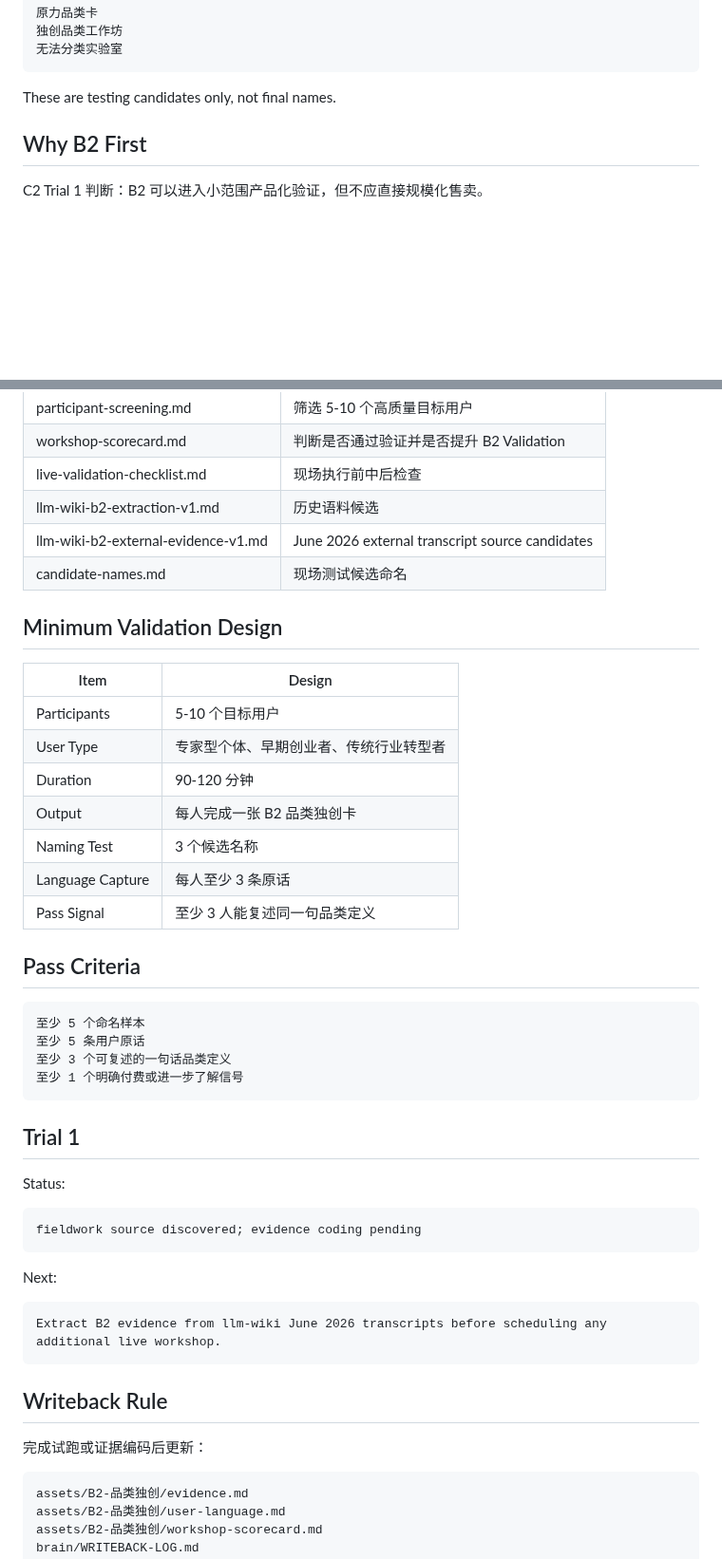
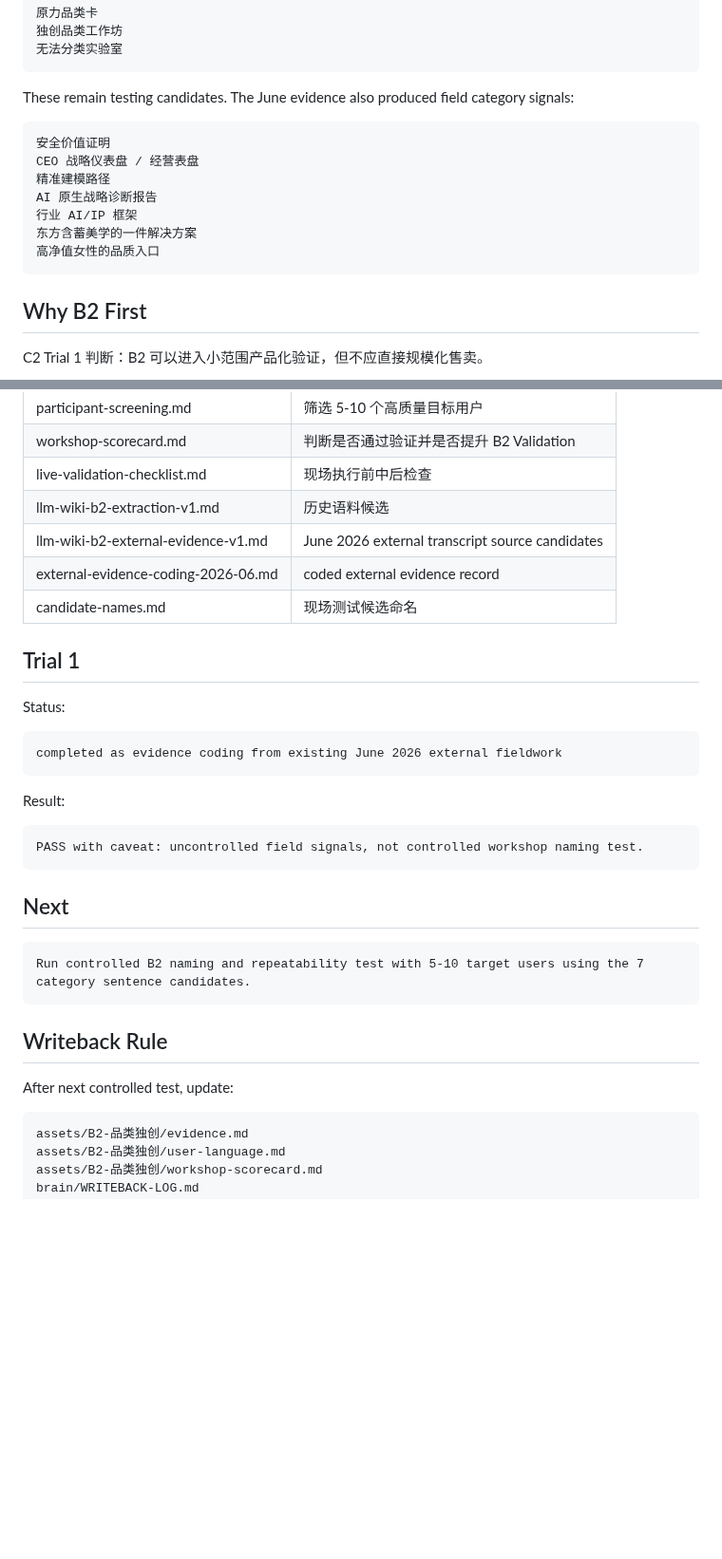
Before and after one commit to moonstachain/yuanli-strategy-soul, a Markdown page: assets/B2-品类独创/validation-records.md, 2 parts joined by grey strips. Shown at 95% size. GitHub-like rendering; blank space fills up the shorter version.

````diff
--- a/assets/B2-品类独创/validation-records.md
+++ b/assets/B2-品类独创/validation-records.md
@@ -103,7 +128,17 @@ Current candidate names:
 无法分类实验室
 ```
 
-These are testing candidates only, not final names.
+These remain testing candidates. The June evidence also produced field category signals:
+
+```text
+安全价值证明
+CEO 战略仪表盘 / 经营表盘
+精准建模路径
+AI 原生战略诊断报告
+行业 AI/IP 框架
+东方含蓄美学的一件解决方案
+高净值女性的品质入口
+```
 
 ## Why B2 First
 
@@ -151,46 +193,32 @@ External Validation Started / Validation 2/5 or higher
 | live-validation-checklist.md | 现场执行前中后检查 |
 | llm-wiki-b2-extraction-v1.md | 历史语料候选 |
 | llm-wiki-b2-external-evidence-v1.md | June 2026 external transcript source candidates |
+| external-evidence-coding-2026-06.md | coded external evidence record |
 | candidate-names.md | 现场测试候选命名 |
-
-## Minimum Validation Design
-
-| Item | Design |
-|---|---|
-| Participants | 5-10 个目标用户 |
-| User Type | 专家型个体、早期创业者、传统行业转型者 |
-| Duration | 90-120 分钟 |
-| Output | 每人完成一张 B2 品类独创卡 |
-| Naming Test | 3 个候选名称 |
-| Language Capture | 每人至少 3 条原话 |
-| Pass Signal | 至少 3 人能复述同一句品类定义 |
-
-## Pass Criteria
-
-```text
-至少 5 个命名样本
-至少 5 条用户原话
-至少 3 个可复述的一句话品类定义
-至少 1 个明确付费或进一步了解信号
-```
 
 ## Trial 1
 
 Status:
 
 ```text
-fieldwork source discovered; evidence coding pending
+completed as evidence coding from existing June 2026 external fieldwork
 ```
 
-Next:
+Result:
 
 ```text
-Extract B2 evidence from llm-wiki June 2026 transcripts before scheduling any additional live workshop.
+PASS with caveat: uncontrolled field signals, not controlled workshop naming test.
+```
+
+## Next
+
+```text
+Run controlled B2 naming and repeatability test with 5-10 target users using the 7 category sentence candidates.
 ```
 
 ## Writeback Rule
 
-完成试跑或证据编码后更新：
+After next controlled test, update:
 
 ```text
 assets/B2-品类独创/evidence.md
````
Also changed, not shown: other parts of assets/B2-品类独创/validation-records.md (+55 -23 lines).
